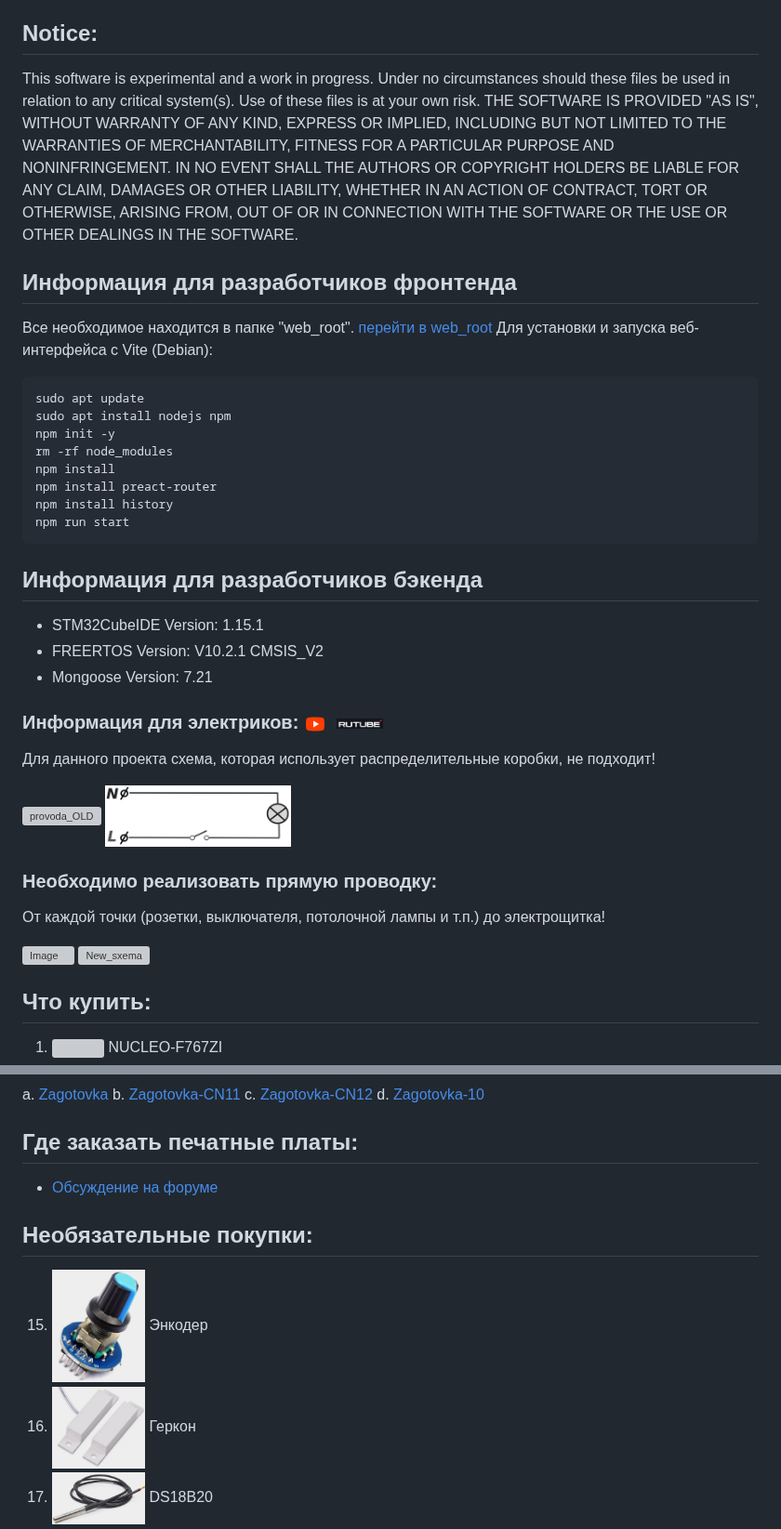
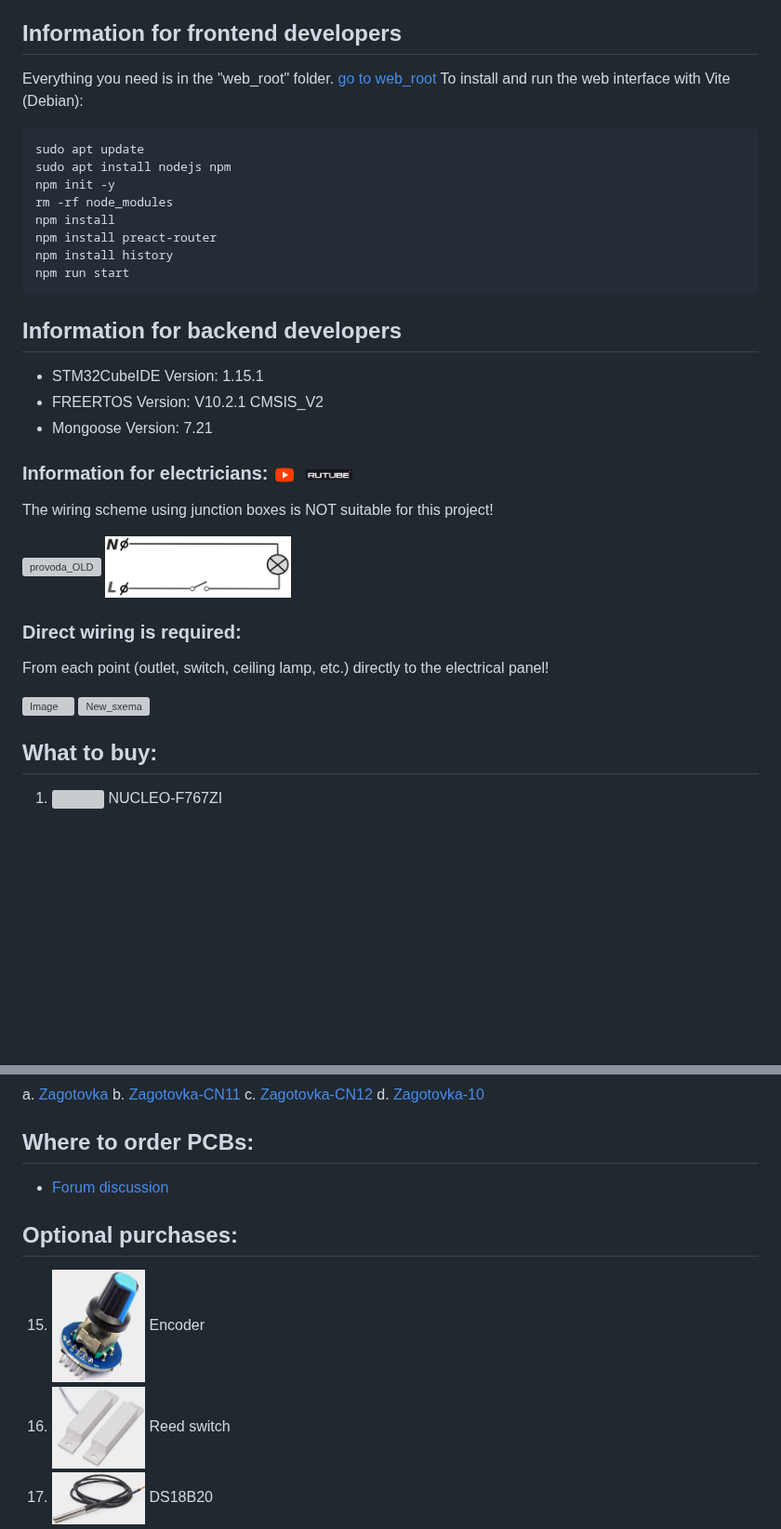
Before and after one commit to zagotovka/Zagotovka_M, a Markdown page: README.md, 2 parts joined by grey strips. Shown at 93% size. GitHub-like rendering; blank space fills up the shorter version; grey boxes are pictures that could not be loaded.

````diff
--- a/README.md
+++ b/README.md
@@ -9,12 +14,9 @@ SPDX-License-Identifier: GPL-2.0-only or commercial
 ## Внимание:
 Данное программное обеспечение является экспериментальным и находится в стадии разработки. Ни при каких обстоятельствах эти файлы не должны использоваться в отношении любой критически важной системы (систем). Использование этих файлов осуществляется на ваш страх и риск. ПРОГРАММНОЕ ОБЕСПЕЧЕНИЕ ПРЕДОСТАВЛЯЕТСЯ «КАК ЕСТЬ», БЕЗ КАКИХ-ЛИБО ГАРАНТИЙ, ЯВНЫХ ИЛИ ПОДРАЗУМЕВАЕМЫХ, ВКЛЮЧАЯ, НО НЕ ОГРАНИЧИВАЯСЬ, ГАРАНТИЯМИ ТОВАРНОГО СОСТОЯНИЯ, ПРИГОДНОСТИ ДЛЯ КОНКРЕТНОЙ ЦЕЛИ И НЕНАРУШЕНИЯ ПРАВ. НИ ПРИ КАКИХ ОБСТОЯТЕЛЬСТВАХ АВТОРЫ ИЛИ ПРАВООБЛАДАТЕЛИ НЕ НЕСУТ ОТВЕТСТВЕННОСТИ ЗА ЛЮБЫЕ ПРЕТЕНЗИИ, УБЫТКИ ИЛИ ДРУГИЕ ОБЯЗАТЕЛЬСТВА, БУДЬ ТО ДОГОВОРНЫЕ, ГРАЖДАНСКО-ПРАВОВЫЕ ИЛИ ИНЫЕ, ВОЗНИКАЮЩИЕ ИЗ, ИЗ ИЛИ В СВЯЗИ С ПРОГРАММНЫМ ОБЕСПЕЧЕНИЕМ, ИСПОЛЬЗОВАНИЕМ ИЛИ ИНЫМИ ДЕЙСТВИЯМИ С ПРОГРАММНЫМ ОБЕСПЕЧЕНИЕМ
 
-## Notice:
-This software is experimental and a work in progress. Under no circumstances should these files be used in relation to any critical system(s). Use of these files is at your own risk. THE SOFTWARE IS PROVIDED "AS IS", WITHOUT WARRANTY OF ANY KIND, EXPRESS OR IMPLIED, INCLUDING BUT NOT LIMITED TO THE WARRANTIES OF MERCHANTABILITY, FITNESS FOR A PARTICULAR PURPOSE AND NONINFRINGEMENT. IN NO EVENT SHALL THE AUTHORS OR COPYRIGHT HOLDERS BE LIABLE FOR ANY CLAIM, DAMAGES OR OTHER LIABILITY, WHETHER IN AN ACTION OF CONTRACT, TORT OR OTHERWISE, ARISING FROM, OUT OF OR IN CONNECTION WITH THE SOFTWARE OR THE USE OR OTHER DEALINGS IN THE SOFTWARE.
-
-## Информация для разработчиков фронтенда
-Все необходимое находится в папке "web_root". [перейти в web_root](https://github.com/zagotovka/Zagotovka_M/tree/main/web_root)
-Для установки и запуска веб-интерфейса с Vite (Debian):
+## Information for frontend developers
+Everything you need is in the "web_root" folder. [go to web_root](https://github.com/zagotovka/Zagotovka_M/tree/main/web_root)
+To install and run the web interface with Vite (Debian):
 ```bash
 sudo apt update
 sudo apt install nodejs npm
@@ -26,13 +28,13 @@ npm install history
 npm run start
 ```
 
-## Информация для разработчиков бэкенда
+## Information for backend developers
 - STM32CubeIDE Version: 1.15.1
 - FREERTOS Version: V10.2.1 CMSIS_V2
 - Mongoose Version: 7.21
 
-### Информация для электриков: <a href="https://youtu.be/dl3f8Jo28ps"><img src="/icons/icons8-youtube-48.png" alt="YouTube" width="24" height="24" style="vertical-align: middle"></a>&nbsp;&nbsp;<a href="https://rutube.ru/video/a7eb1218174d5f78254775de943bdcde/"><img src="/icons/Rutube.png" alt="Rutube" width="50" height="26" style="vertical-align: middle"></a>
-Для данного проекта схема, которая использует распределительные коробки, не подходит!
+### Information for electricians: <a href="https://youtu.be/dl3f8Jo28ps"><img src="/icons/icons8-youtube-48.png" alt="YouTube" width="24" height="24" style="vertical-align: middle"></a>&nbsp;&nbsp;<a href="https://rutube.ru/video/a7eb1218174d5f78254775de943bdcde/"><img src="/icons/Rutube.png" alt="Rutube" width="50" height="26" style="vertical-align: middle"></a>
+The wiring scheme using junction boxes is NOT suitable for this project!
 
 <p float="left">
   <a href="/icons/provoda_OLD.png" target="_blank">
@@ -43,8 +45,8 @@ npm run start
   </a>
 </p>
 
-### Необходимо реализовать прямую проводку:
-От каждой точки (розетки, выключателя, потолочной лампы и т.п.) до электрощитка!
+### Direct wiring is required:
+From each point (outlet, switch, ceiling lamp, etc.) directly to the electrical panel!
 
 <p float="left">
 <a href="/icons/provoda_NEW.png" target="_blank">
@@ -55,7 +57,7 @@ npm run start
   </a>
 </p>
 
-## Что купить:
+## What to buy:
 1. [<img src="icons/1.png" width="100">](https://aliexpress.ru/wholesale?SearchText=NUCLEO-F767ZI&g=y&page=1) NUCLEO-F767ZI
 2. [<img src="icons/2.png" width="100">](https://aliexpress.ru/wholesale?SearchText=GSM+Module+SIM800L&g=y&page=1) GSM Module SIM800L
 3. [<img src="icons/3.png" width="100">](https://aliexpress.ru/wholesale?SearchText=Jumper+cap+2.54&g=y&page=1) Jumper cap 2.54
@@ -74,12 +76,12 @@ a. <a href="https://easyeda.com/editor#id=|e6a461cf7da546748c711f5ae1138cd7|2ffd
 b. <a href="https://easyeda.com/editor#id=|23ee55cfd3e24ca19753cbba7066c13f|d1e252ee42ab4fbfb84c61a65fa2982f" target="_blank">Zagotovka-CN11</a>
 c. <a href="https://easyeda.com/editor#id=|7e31c289e9f742a2acfa7db54bbde58a|30d6a426a32f425b8c8ff5ba5bdb792b" target="_blank">Zagotovka-CN12</a>
 d. <a href="https://easyeda.com/editor#id=|125ff34d97324d308c97b01793449de7|1bc69b35cc6d419080bf3461774739e3" target="_blank">Zagotovka-10</a>
-## Где заказать печатные платы:
-- [Обсуждение на форуме](https://community.alexgyver.ru/threads/resheno-u-kogo-zakazyvat-pechatnye-platy-vo-vremja-dejstvija-sankcij.6818/page-9)
+## Where to order PCBs:
+- [Forum discussion](https://community.alexgyver.ru/threads/resheno-u-kogo-zakazyvat-pechatnye-platy-vo-vremja-dejstvija-sankcij.6818/page-9)
 
-## Необязательные покупки:
-15. [<img src="icons/12.png" width="100">](https://aliexpress.ru/wholesale?SearchText=%D0%AD%D0%BD%D0%BA%D0%BE%D0%B4%D0%B5%D1%80&g=y&page=1) Энкодер
-16. [<img src="icons/13.png" width="100">](https://aliexpress.ru/wholesale?SearchText=%D0%9F%D1%80%D0%BE%D0%B2%D0%BE%D0%B4%D0%BD%D0%BE%D0%B9+%D0%BC%D0%B0%D0%B3%D0%BD%D0%B8%D1%82%D0%BD%D1%8B%D0%B9+%D0%B4%D0%B2%D0%B5%D1%80%D0%BD%D0%BE%D0%B9%2C+%D0%BE%D0%BA%D0%BE%D0%BD%D0%BD%D1%8B%D0%B9+%D0%BA%D0%BE%D0%BD%D1%82%D0%B0%D0%BA%D1%82%D0%BD%D1%8B%D0%B9+%D0%B3%D0%B5%D1%80%D0%BA%D0%BE%D0%BD&g=y&page=1) Геркон
+## Optional purchases:
+15. [<img src="icons/12.png" width="100">](https://aliexpress.ru/wholesale?SearchText=%D0%AD%D0%BD%D0%BA%D0%BE%D0%B4%D0%B5%D1%80&g=y&page=1) Encoder
+16. [<img src="icons/13.png" width="100">](https://aliexpress.ru/wholesale?SearchText=%D0%9F%D1%80%D0%BE%D0%B2%D0%BE%D0%B4%D0%BD%D0%BE%D0%B9+%D0%BC%D0%B0%D0%B3%D0%BD%D0%B8%D1%82%D0%BD%D1%8B%D0%B9+%D0%B4%D0%B2%D0%B5%D1%80%D0%BD%D0%BE%D0%B9%2C+%D0%BE%D0%BA%D0%BE%D0%BD%D0%BD%D1%8B%D0%B9+%D0%BA%D0%BE%D0%BD%D1%82%D0%B0%D0%BA%D1%82%D0%BD%D1%8B%D0%B9+%D0%B3%D0%B5%D1%80%D0%BA%D0%BE%D0%BD&g=y&page=1) Reed switch
 17. [<img src="icons/14.png" width="100">](https://aliexpress.ru/wholesale?SearchText=ds18b20&g=y&page=1) DS18B20
 18. [<img src="icons/15.png" width="100">](https://aliexpress.ru/wholesale?SearchText=dht22&g=y&page=1) DHT22
 19. [<img src="icons/16.png" width="100">](https://aliexpress.ru/wholesale?SearchText=TTP223&g=y&page=1) TTP223
````
Also changed, not shown: other parts of README.md (+51 -46 lines), README_Ru.md (added, +138 -0 lines).
